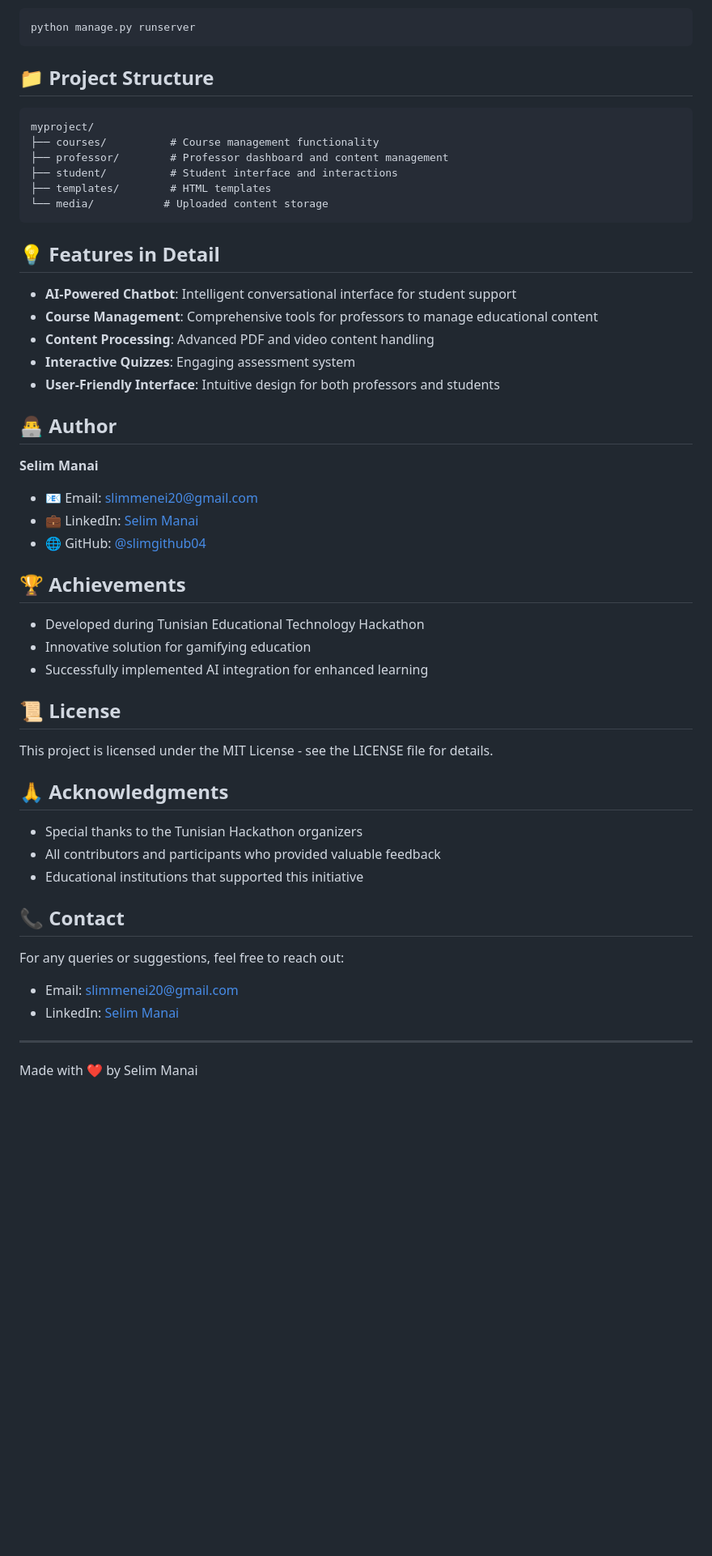
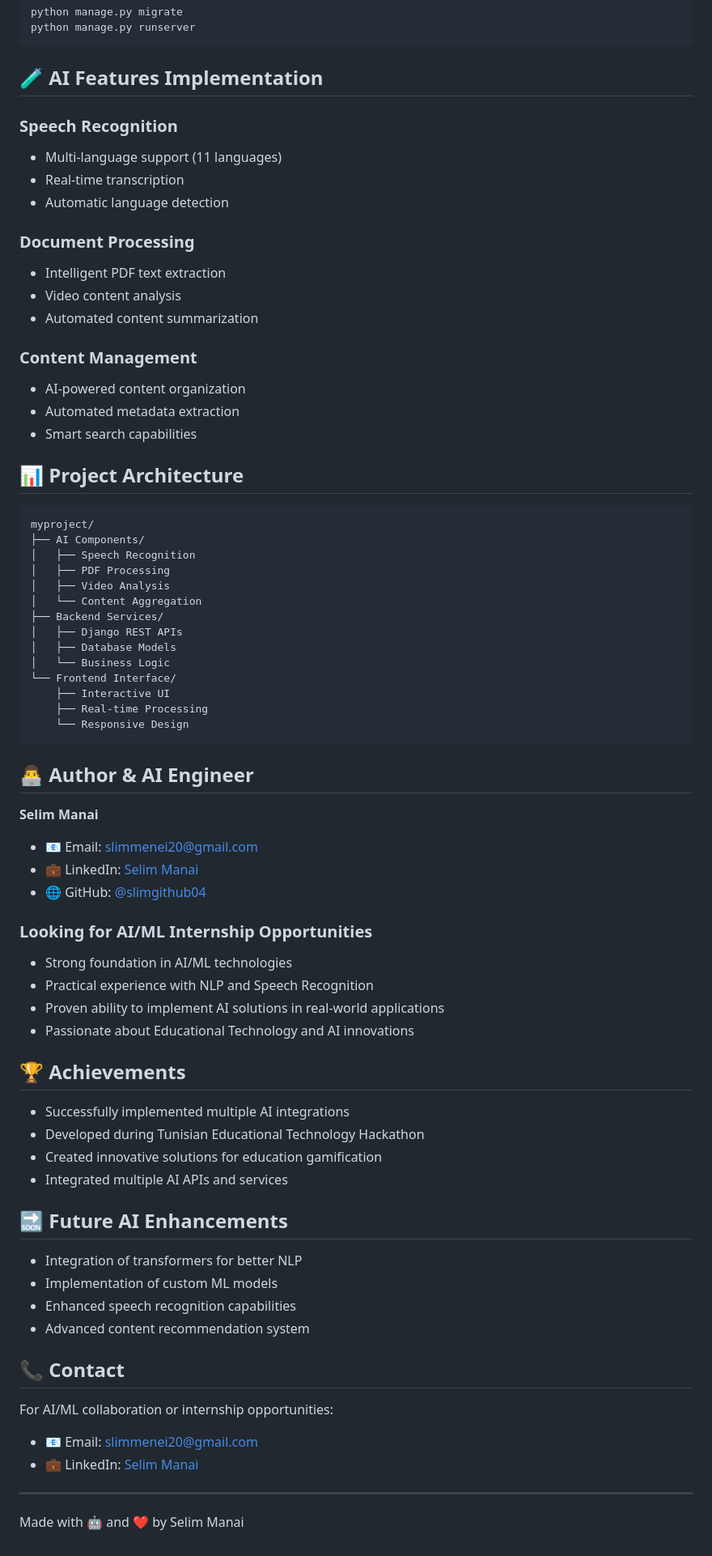
Before and after one commit to slimgithub04/DjangoChatBot, a Markdown page: README.md, the part around one of its changes. Shown at 81% size. GitHub-like rendering; blank space fills up the shorter version.

Commit message:
docs: Enhance documentation to showcase AI implementations and internship focus

````diff
--- a/README.md
+++ b/README.md
@@ -66,47 +71,70 @@ python manage.py migrate
 python manage.py runserver
 ```
 
-## 📁 Project Structure
+## 🧪 AI Features Implementation
+
+### Speech Recognition
+- Multi-language support (11 languages)
+- Real-time transcription
+- Automatic language detection
+
+### Document Processing
+- Intelligent PDF text extraction
+- Video content analysis
+- Automated content summarization
+
+### Content Management
+- AI-powered content organization
+- Automated metadata extraction
+- Smart search capabilities
+
+## 📊 Project Architecture
 ```
 myproject/
-├── courses/          # Course management functionality
-├── professor/        # Professor dashboard and content management
-├── student/          # Student interface and interactions
-├── templates/        # HTML templates
-└── media/           # Uploaded content storage
+├── AI Components/
+│   ├── Speech Recognition
+│   ├── PDF Processing
+│   ├── Video Analysis
+│   └── Content Aggregation
+├── Backend Services/
+│   ├── Django REST APIs
+│   ├── Database Models
+│   └── Business Logic
+└── Frontend Interface/
+    ├── Interactive UI
+    ├── Real-time Processing
+    └── Responsive Design
 ```
 
-## 💡 Features in Detail
-- **AI-Powered Chatbot**: Intelligent conversational interface for student support
-- **Course Management**: Comprehensive tools for professors to manage educational content
-- **Content Processing**: Advanced PDF and video content handling
-- **Interactive Quizzes**: Engaging assessment system
-- **User-Friendly Interface**: Intuitive design for both professors and students
-
-## 👨‍💻 Author
+## 👨‍💻 Author & AI Engineer
 
 **Selim Manai**
 - 📧 Email: slimmenei20@gmail.com
 - 💼 LinkedIn: [Selim Manai](https://www.linkedin.com/in/selim-manai-186a4932a/)
 - 🌐 GitHub: [@slimgithub04](https://github.com/slimgithub04)
 
+### Looking for AI/ML Internship Opportunities
+- Strong foundation in AI/ML technologies
+- Practical experience with NLP and Speech Recognition
+- Proven ability to implement AI solutions in real-world applications
+- Passionate about Educational Technology and AI innovations
+
 ## 🏆 Achievements
+- Successfully implemented multiple AI integrations
 - Developed during Tunisian Educational Technology Hackathon
-- Innovative solution for gamifying education
-- Successfully implemented AI integration for enhanced learning
+- Created innovative solutions for education gamification
+- Integrated multiple AI APIs and services
 
-## 📜 License
-This project is licensed under the MIT License - see the LICENSE file for details.
-
-## 🙏 Acknowledgments
-- Special thanks to the Tunisian Hackathon organizers
-- All contributors and participants who provided valuable feedback
-- Educational institutions that supported this initiative
+## 🔜 Future AI Enhancements
+- Integration of transformers for better NLP
+- Implementation of custom ML models
+- Enhanced speech recognition capabilities
+- Advanced content recommendation system
 
 ## 📞 Contact
-For any queries or suggestions, feel free to reach out:
-- Email: slimmenei20@gmail.com
-- LinkedIn: [Selim Manai](https://www.linkedin.com/in/selim-manai-186a4932a/)
+For AI/ML collaboration or internship opportunities:
+- 📧 Email: slimmenei20@gmail.com
+- 💼 LinkedIn: [Selim Manai](https://www.linkedin.com/in/selim-manai-186a4932a/)
 
 ---
-Made with ❤️ by Selim Manai
+Made with 🤖 and ❤️ by Selim Manai
````
Also changed, not shown: other parts of README.md (+30 -25 lines), PROJECTS.md (added, +144 -0 lines).
